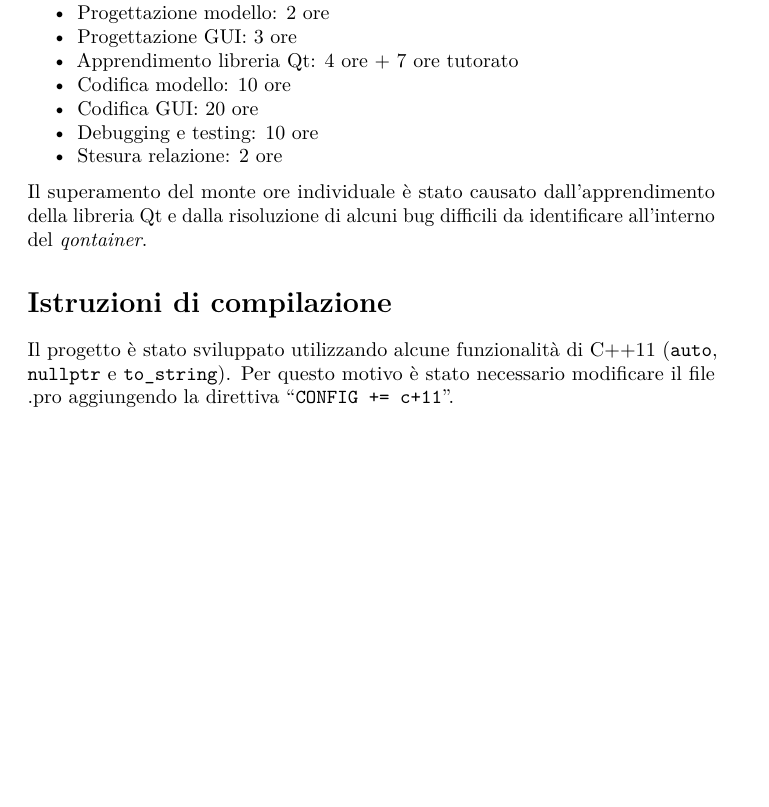
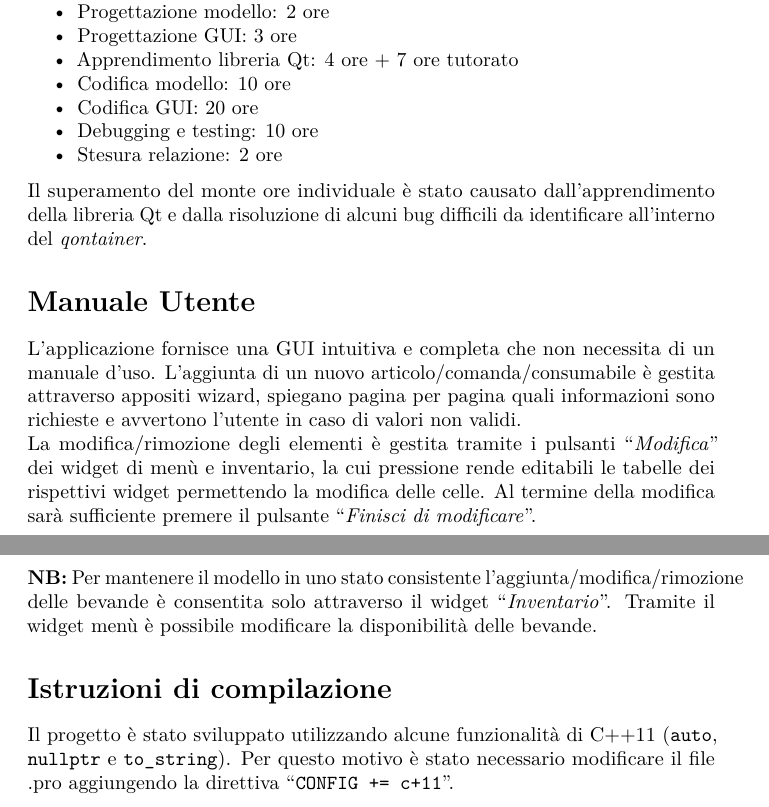
Before and after one commit to MGufo/bellaPadova, a LaTeX document (relazione/relazione.tex): part of page 8 of 9 before the commit and two parts of pages 7 and 8 of 8 after it, the two joined at a grey line, cut so that both start at the same text, the shorter picture padded with empty space. Compiled offline with pdfLaTeX.

Commit message:
Rimosso TOC; rimosso logo sgranato; aggiunto logo DM a risoluzione decente; terminata relazione

```diff
--- a/relazione/relazione.tex
+++ b/relazione/relazione.tex
@@ -413,6 +412,23 @@ Il superamento del monte ore individuale è stato causato
 dall'apprendimento della libreria Qt e dalla risoluzione di alcuni bug
 difficili da identificare all'interno del \emph{qontainer}.
 
+\hypertarget{manuale-utente}{%
+\section{Manuale Utente}\label{manuale-utente}}
+
+L'applicazione fornisce una GUI intuitiva e completa che non necessita
+di un manuale d'uso. L'aggiunta di un nuovo articolo/comanda/consumabile
+è gestita attraverso appositi wizard, spiegano pagina per pagina quali
+informazioni sono richieste e avvertono l'utente in caso di valori non
+validi. \newline La modifica/rimozione degli elementi è gestita tramite i pulsanti
+``\emph{Modifica}'' dei widget di menù e inventario, la cui pressione
+rende editabili le tabelle dei rispettivi widget permettendo la modifica
+delle celle. Al termine della modifica sarà sufficiente premere il
+pulsante ``\emph{Finisci di modificare}''. \newpage \textbf{NB:} Per mantenere il
+modello in uno stato consistente l'aggiunta/modifica/rimozione delle
+bevande è consentita solo attraverso il widget ``\emph{Inventario}''.
+Tramite il widget menù è possibile modificare la disponibilità delle
+bevande.
+
 \hypertarget{istruzioni-di-compilazione}{%
 \section{Istruzioni di compilazione}\label{istruzioni-di-compilazione}}
 
```
Also changed, not shown: relazione/relazione.md (+7 -4 lines), relazione/Logo-DM.png (added), relazione/relazione.pdf, relazione/uniPD_DM.jpg (deleted), relazione/relazione.tex (19 more changed lines), 1 other file.
